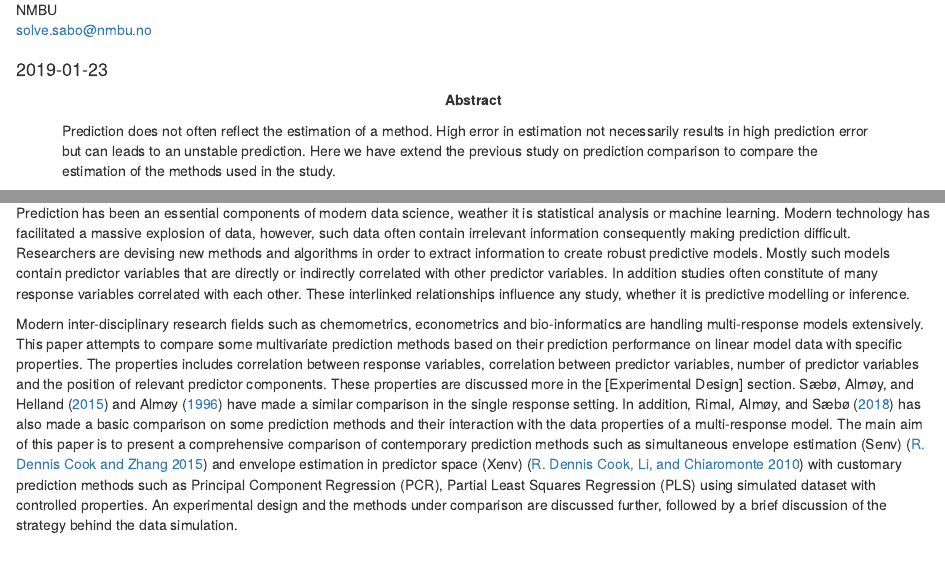
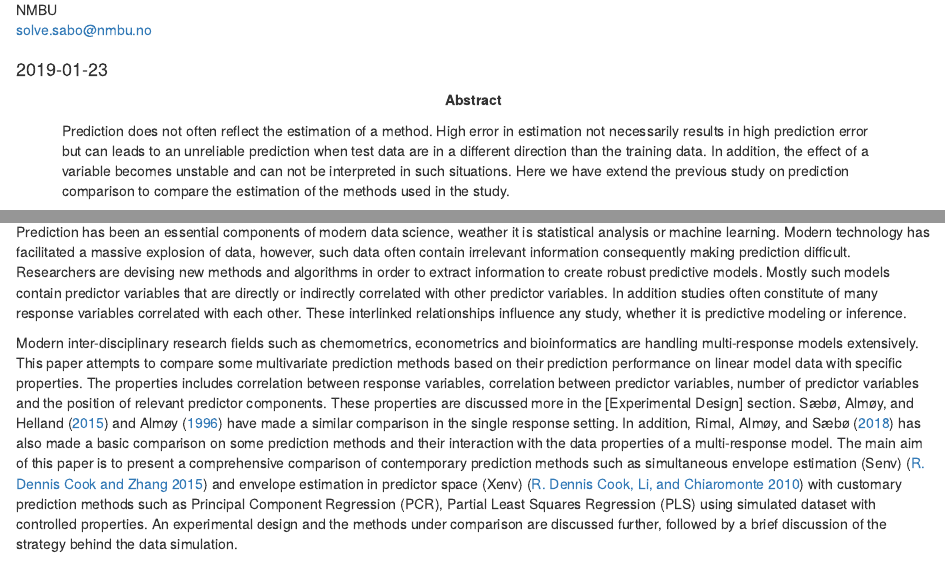
Before and after one commit to therimalaya/04-estimation-comparison, an R Markdown document (index.Rmd): the page in a window 1100 px wide, from 280 px down, and a second part further down, joined at a grey line. Rendered offline with R 4.5, knitr and Pandoc, with nearby package versions; drawn as R Markdown's standard HTML page in place of the format the file asks for; some code elsewhere in the file could not run offline.

Commit message:
initial version/ editing abstract

````diff
--- a/index.Rmd
+++ b/index.Rmd
@@ -37,9 +37,9 @@ knit: 'bookdown::render_book'
 review: yes
 keywords: ['model-comparison ', 'multi-response ', 'simrel ']
 abstract: |
-  Prediction does not often reflect the estimation of a method. High error in estimation not necessarily results in high prediction error but can leads to an unstable prediction. Here we have extend the previous study on prediction comparison to compare the estimation of the methods used in the study.
+  Prediction does not often reflect the estimation of a method. High error in estimation not necessarily results in high prediction error but can leads to an unreliable prediction when test data are in a different direction than the training data. In addition, the effect of a variable becomes unstable and can not be interpreted in such situations. Here we have extend the previous study on prediction comparison to compare the estimation of the methods used in the study.
 
-    While Data science is battling to extract information from the enormous explosion of data, many estimators and algorithms are being developed for better prediction. Researchers and data scientists often introduce new methods and evaluate them based on various aspects of data. However, studies on the impact of/on model with multiple response model is limited. This study compares some newly-developed (envelope) and well-established (PLS, PCR) prediction methods based on simulated data specifically designed by varying properties such as multicollinearity, correlation between multiple responses and amount of information content in predictor variables. This study aims to give some insight on these methods and help researcher to understand and use them for further study.
+  While Data science is battling to extract information from the enormous explosion of data, many estimators and algorithms are being developed for better prediction. Researchers and data scientists often introduce new methods and evaluate them based on various aspects of data. However, studies on the impact of/on model with multiple response model is limited. This study compares some newly-developed (envelope) and well-established (PLS, PCR) prediction methods based on simulated data specifically designed by varying properties such as multicollinearity, correlation between multiple responses and amount of information content in predictor variables. This study aims to give some insight on these methods and help researcher to understand and use them for further study.
 ---
 
 ```{r, echo = FALSE, warning=FALSE, message=FALSE, cache=FALSE}
@@ -60,9 +60,9 @@ source("scripts/03-collection.r")
 
 # Introduction #
 
-Prediction has been an essential components of modern data science, weather it is statistical analysis or machine learning. Modern technology has facilitated a massive explosion of data, however, such data often contain irrelevant information consequently making prediction difficult. Researchers are devising new methods and algorithms in order to extract information to create robust predictive models. Mostly such models contain predictor variables that are directly or indirectly correlated with other predictor variables. In addition studies often constitute of many response variables correlated with each other. These interlinked relationships influence any study, whether it is predictive modelling or inference.
+Prediction has been an essential components of modern data science, weather it is statistical analysis or machine learning. Modern technology has facilitated a massive explosion of data, however, such data often contain irrelevant information consequently making prediction difficult. Researchers are devising new methods and algorithms in order to extract information to create robust predictive models. Mostly such models contain predictor variables that are directly or indirectly correlated with other predictor variables. In addition studies often constitute of many response variables correlated with each other. These interlinked relationships influence any study, whether it is predictive modeling or inference.
 
-Modern inter-disciplinary research fields such as chemometrics, econometrics and bio-informatics are handling multi-response models extensively. This paper attempts to compare some multivariate prediction methods based on their prediction performance on linear model data with specific properties. The properties includes correlation between response variables, correlation between predictor variables, number of predictor variables and the position of relevant predictor components. These properties are discussed more in the [Experimental Design] section. @saebo2015simrel and @Alm_y_1996 have made a similar comparison in the single response setting. In addition, @Rimal2018 has also made a basic comparison on some prediction methods and their interaction with the data properties of a multi-response model. The main aim of this paper is to present a comprehensive comparison of contemporary prediction methods such as simultaneous envelope estimation (Senv) [@cook2015simultaneous] and envelope estimation in predictor space (Xenv) [@cook2010envelope] with customary prediction methods such as Principal Component Regression (PCR), Partial Least Squares Regression (PLS) using simulated dataset with controlled properties. An experimental design and the methods under comparison are discussed further, followed by a brief discussion of the strategy behind the data simulation.
+Modern inter-disciplinary research fields such as chemometrics, econometrics and bioinformatics are handling multi-response models extensively. This paper attempts to compare some multivariate prediction methods based on their prediction performance on linear model data with specific properties. The properties includes correlation between response variables, correlation between predictor variables, number of predictor variables and the position of relevant predictor components. These properties are discussed more in the [Experimental Design] section. @saebo2015simrel and @Alm_y_1996 have made a similar comparison in the single response setting. In addition, @Rimal2018 has also made a basic comparison on some prediction methods and their interaction with the data properties of a multi-response model. The main aim of this paper is to present a comprehensive comparison of contemporary prediction methods such as simultaneous envelope estimation (Senv) [@cook2015simultaneous] and envelope estimation in predictor space (Xenv) [@cook2010envelope] with customary prediction methods such as Principal Component Regression (PCR), Partial Least Squares Regression (PLS) using simulated dataset with controlled properties. An experimental design and the methods under comparison are discussed further, followed by a brief discussion of the strategy behind the data simulation.
 
 
 ```{r scratch, echo = FALSE}
````
Also changed, not shown: Includes/02-SimulationModel.Rmd (+1 -0 lines), docs/main.tex (added), docs/search_index.json (added), scripts/robj/design.rdata, 75 other files.
